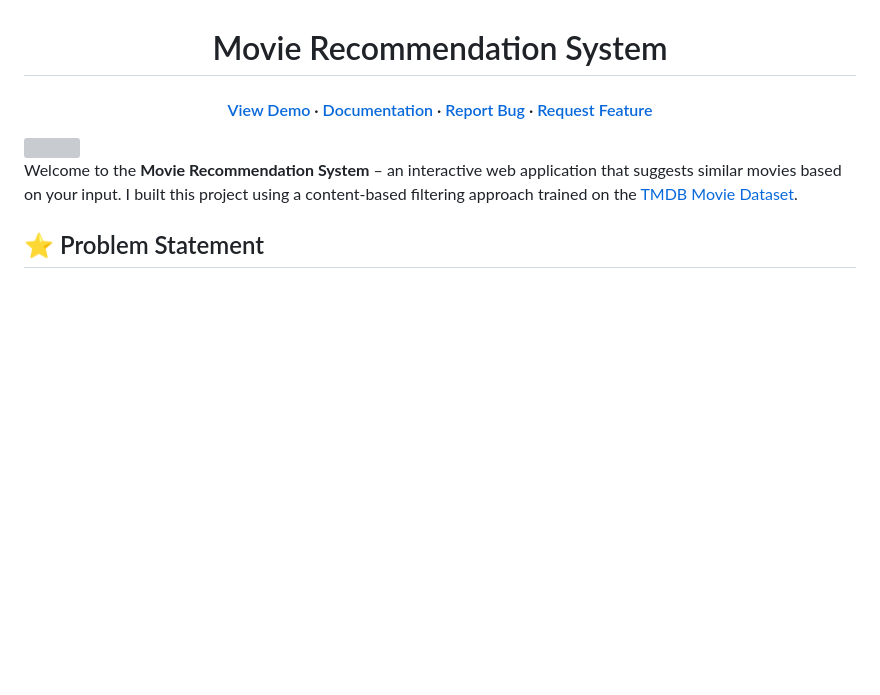
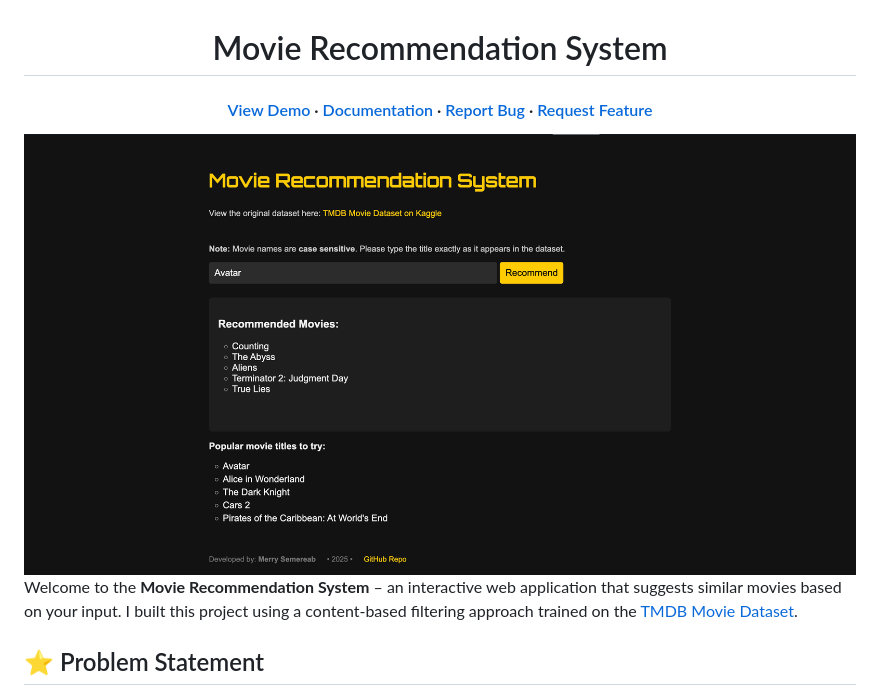
Before and after one commit to semereab-merry/movie-recommendation, a Markdown page: README.md, the part around the change. Drawn GitHub-style; blank space fills up the shorter version; grey boxes are pictures that could not be loaded.

```diff
--- a/README.md
+++ b/README.md
@@ -4,7 +4,7 @@
  <h4> <a href=https://huggingface.co/spaces/merryzrs/movie-recommender>View Demo</a> <span> · </span> <a href="https://github.com/semereab-merry/movie-recommendation/blob/master/README.md"> Documentation </a> <span> · </span> <a href="https://github.com/semereab-merry/movie-recommendation/issues"> Report Bug </a> <span> · </span> <a href="https://github.com/semereab-merry/movie-recommendation/issues"> Request Feature </a> </h4>
 </div>
 
-<img src='Live_Demo.png'/>
+<img src='templates/Live_Demo.png'/>
 
 Welcome to the **Movie Recommendation System** – an interactive web application that suggests similar movies based on your input. I built this project using a content-based filtering approach trained on the [TMDB Movie Dataset](https://www.kaggle.com/datasets/tmdb/tmdb-movie-metadata).
 
```
